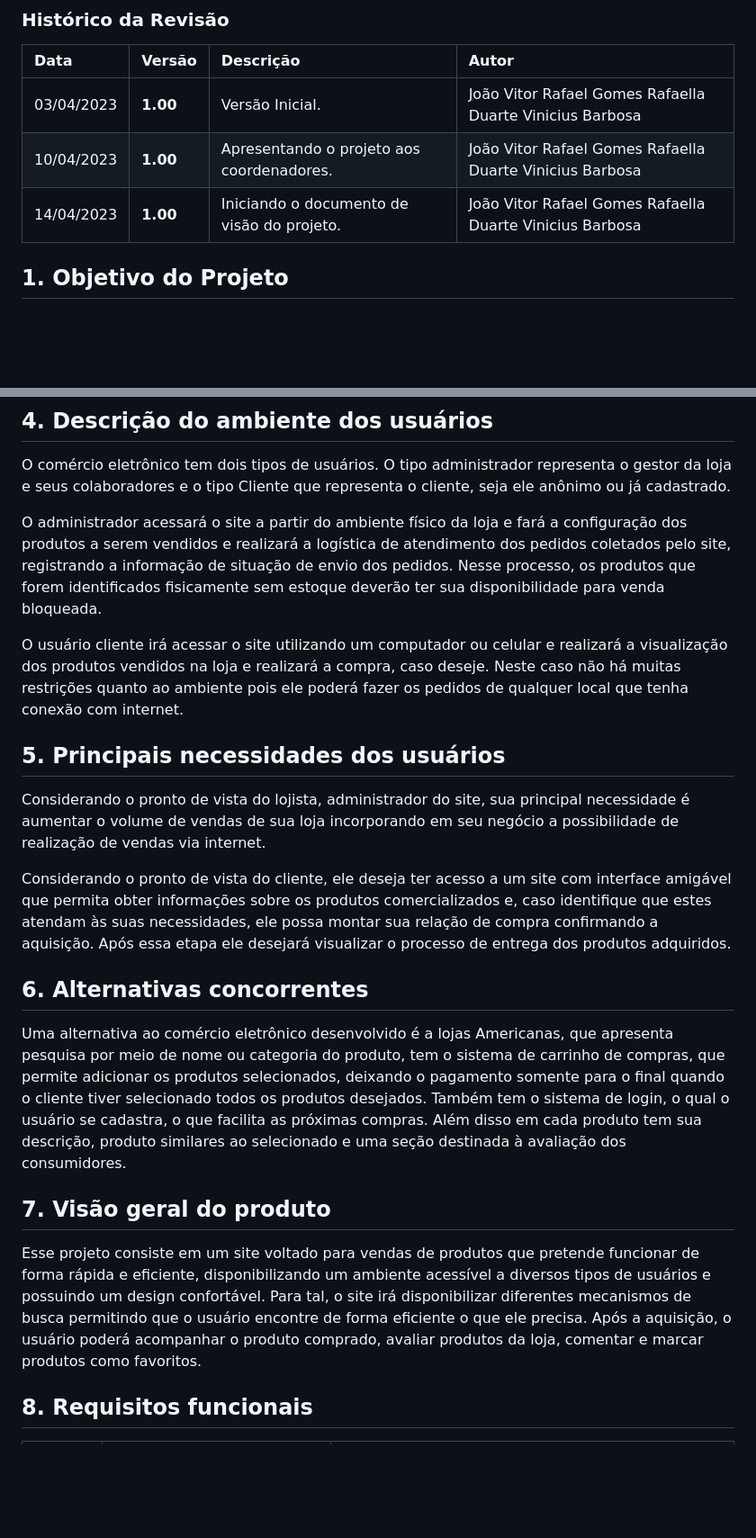
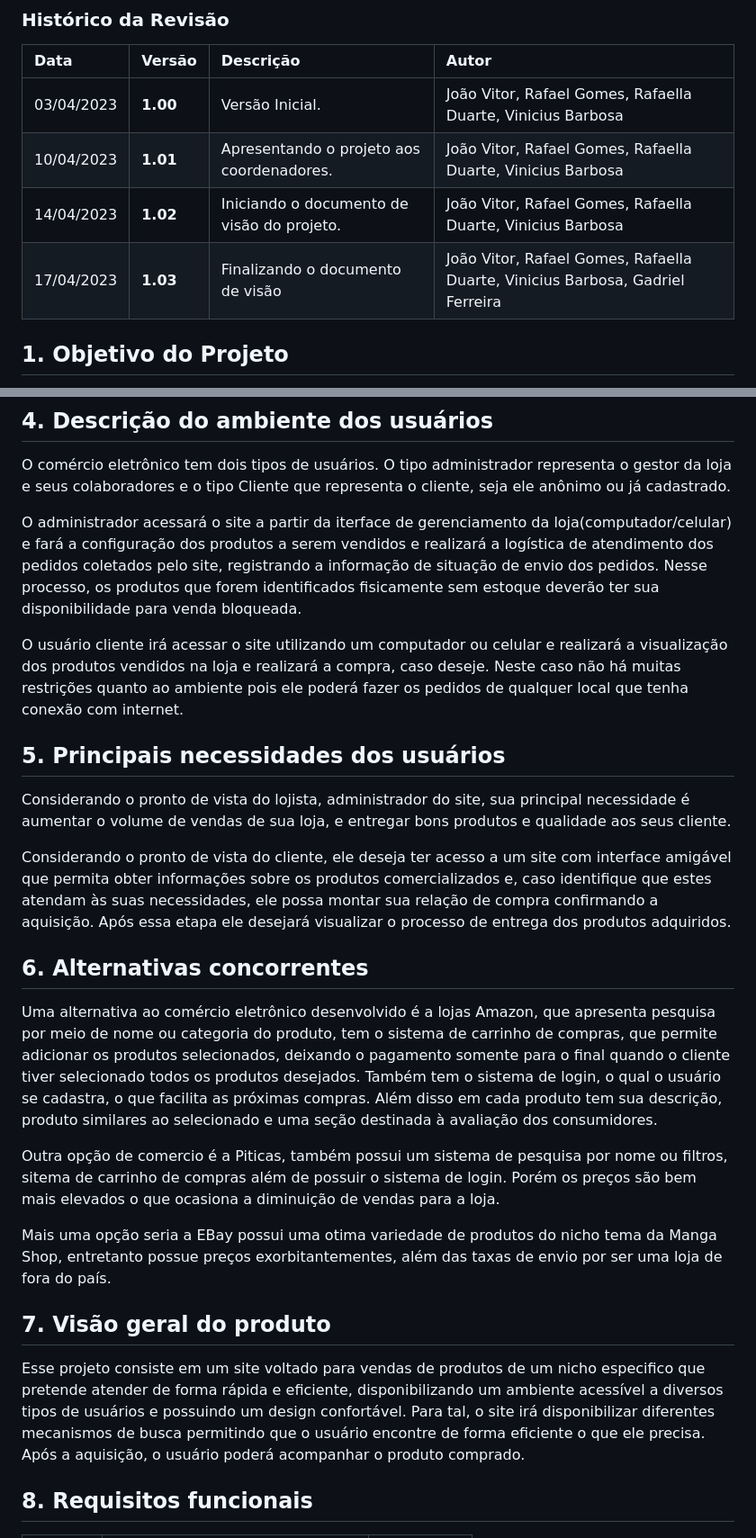
Before and after one commit to PI-InfoWeb-CNAT/2023-Manga-Shop, a Markdown page: docs/Documento_de_Visao.md, 2 parts joined by grey strips. Shown: that part at 90% size. Drawn GitHub-style; blank space fills up the shorter version.

Commit message:
1.03
Finalizando o preenchimento do documento de visão.

```diff
--- a/docs/Documento_de_Visao.md
+++ b/docs/Documento_de_Visao.md
@@ -5,9 +5,10 @@
 ### Histórico da Revisão
 |  Data  | Versão | Descrição | Autor |
 |:-------|:-------|:----------|:------|
-| 03/04/2023 | **1.00** | Versão Inicial.  | João Vitor Rafael Gomes Rafaella  Duarte Vinicius Barbosa |
-| 10/04/2023 | **1.00** | Apresentando o projeto aos coordenadores.  | João Vitor Rafael Gomes Rafaella  Duarte Vinicius Barbosa |
-| 14/04/2023 | **1.00** | Iniciando o documento de visão do projeto.  | João Vitor Rafael Gomes Rafaella  Duarte Vinicius Barbosa |
+| 03/04/2023 | **1.00** | Versão Inicial.  | João Vitor, Rafael Gomes, Rafaella  Duarte, Vinicius Barbosa |
+| 10/04/2023 | **1.01** | Apresentando o projeto aos coordenadores.  | João Vitor, Rafael Gomes, Rafaella Duarte, Vinicius Barbosa |
+| 14/04/2023 | **1.02** | Iniciando o documento de visão do projeto.  | João Vitor, Rafael Gomes, Rafaella Duarte, Vinicius Barbosa |
+| 17/04/2023	| **1.03** | Finalizando o documento de visão | João Vitor, Rafael Gomes, Rafaella Duarte, Vinicius Barbosa, Gadriel Ferreira |
 
 ## 1. Objetivo do Projeto
 O principal objetivo é aumentar as vendas de material de cultura Nerd/Geek dentro do territorio nascional.
@@ -31,21 +32,25 @@ O principal objetivo é aumentar as vendas de material de cultura Nerd/Geek dent
 ## 4. Descrição do ambiente dos usuários
 O comércio eletrônico tem dois tipos de usuários. O tipo administrador representa o gestor da loja e seus colaboradores e o tipo Cliente que representa o cliente, seja ele anônimo ou já cadastrado.
 
-O administrador acessará o site a partir do ambiente físico da loja e fará a configuração dos produtos a serem vendidos e realizará a logística de atendimento dos pedidos coletados pelo site, registrando a informação de situação de envio dos pedidos. Nesse processo, os produtos que forem identificados fisicamente sem estoque deverão ter sua disponibilidade para venda bloqueada.
+O administrador acessará o site a partir da iterface de gerenciamento da loja(computador/celular) e fará a configuração dos produtos a serem vendidos e realizará a logística de atendimento dos pedidos coletados pelo site, registrando a informação de situação de envio dos pedidos. Nesse processo, os produtos que forem identificados fisicamente sem estoque deverão ter sua disponibilidade para venda bloqueada.
 
 O usuário cliente irá acessar o site utilizando  um computador ou celular e realizará a visualização dos produtos vendidos na loja e realizará a compra, caso deseje. Neste caso não há muitas restrições quanto ao ambiente pois ele poderá fazer os pedidos de qualquer local que tenha conexão com internet.
 
 
 ## 5. Principais necessidades dos usuários
-Considerando o pronto de vista do lojista, administrador do site, sua principal necessidade é aumentar o volume de vendas de sua loja incorporando em seu negócio a possibilidade de realização de vendas via internet.
+Considerando o pronto de vista do lojista, administrador do site, sua principal necessidade é aumentar o volume de vendas de sua loja, e entregar bons produtos e qualidade aos seus cliente.
 
 Considerando o pronto de vista do cliente, ele deseja ter acesso a um site com interface amigável que permita obter informações sobre os produtos comercializados e, caso identifique que estes atendam às suas necessidades, ele possa montar sua relação de compra confirmando a aquisição. Após essa etapa ele desejará visualizar o processo de entrega dos produtos adquiridos.
 
 ## 6. Alternativas concorrentes
-Uma alternativa ao comércio eletrônico desenvolvido é a lojas Americanas, que apresenta pesquisa por meio de nome ou categoria do produto, tem o sistema de carrinho de compras, que permite adicionar os produtos selecionados, deixando o pagamento somente para o final quando o cliente tiver selecionado todos os produtos desejados. Também tem o sistema de login, o qual o usuário se cadastra, o que facilita as próximas compras. Além disso em cada produto tem sua descrição, produto similares ao selecionado e uma seção destinada à avaliação dos consumidores.
+Uma alternativa ao comércio eletrônico desenvolvido é a lojas Amazon, que apresenta pesquisa por meio de nome ou categoria do produto, tem o sistema de carrinho de compras, que permite adicionar os produtos selecionados, deixando o pagamento somente para o final quando o cliente tiver selecionado todos os produtos desejados. Também tem o sistema de login, o qual o usuário se cadastra, o que facilita as próximas compras. Além disso em cada produto tem sua descrição, produto similares ao selecionado e uma seção destinada à avaliação dos consumidores.
+
+Outra opção de comercio é a Piticas, também possui um sistema de pesquisa por nome ou filtros, sitema de carrinho de compras além de possuir o sistema de login. Porém os preços são bem mais elevados o que ocasiona a diminuição de vendas para a loja.
+
+Mais uma opção seria a EBay possui uma otima variedade de produtos do nicho tema da Manga Shop, entretanto possue preços exorbitantementes, além das taxas de envio por ser uma loja de fora do país.
 
 ## 7.	Visão geral do produto
-Esse projeto consiste em um site voltado para vendas de produtos que pretende funcionar de forma rápida e eficiente, disponibilizando um ambiente acessível a diversos tipos de usuários e possuindo um design confortável. Para tal, o site irá disponibilizar diferentes mecanismos de busca permitindo que o usuário encontre de forma eficiente o que ele precisa. Após a aquisição, o usuário poderá acompanhar o produto comprado, avaliar produtos da loja, comentar e marcar produtos como favoritos.
+Esse projeto consiste em um site voltado para vendas de produtos de um nicho especifico que pretende atender de forma rápida e eficiente, disponibilizando um ambiente acessível a diversos tipos de usuários e possuindo um design confortável. Para tal, o site irá disponibilizar diferentes mecanismos de busca permitindo que o usuário encontre de forma eficiente o que ele precisa. Após a aquisição, o usuário poderá acompanhar o produto comprado.
 
 ## 8.	Requisitos funcionais
 | Código | Nome | Descrição |
```
Also changed, not shown: other parts of docs/Documento_de_Visao.md (+2 -22 lines).
